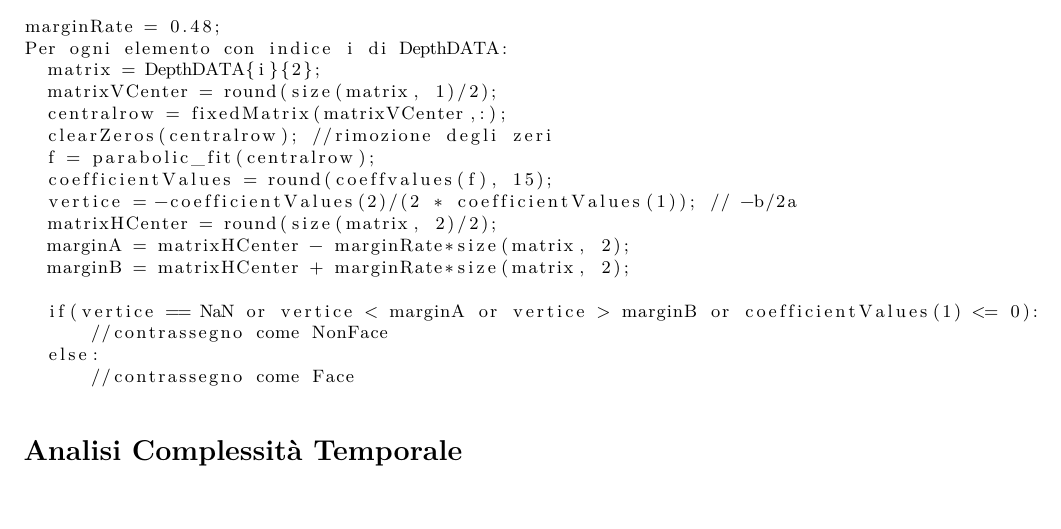
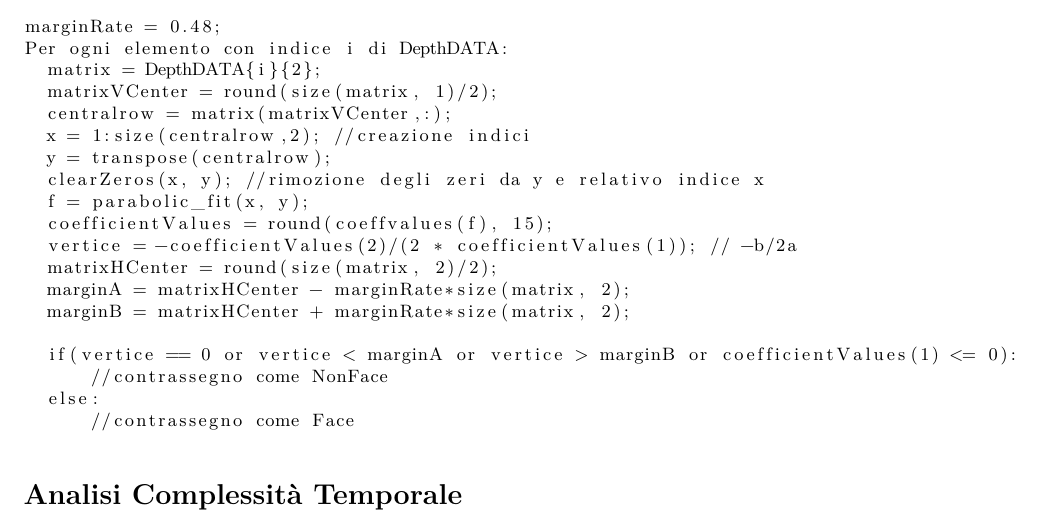
Before and after one commit to marcatofrancesco/reduction-false-positive, a LaTeX document (daConsegnare/documentazione_vanilla.tex): part of page 3 of 4, cut so that both start at the same text, the shorter picture padded with empty space. Compiled offline with pdfLaTeX.

Commit message:
Correzione errori doc

```diff
--- a/daConsegnare/documentazione_vanilla.tex
+++ b/daConsegnare/documentazione_vanilla.tex
@@ -197,16 +197,18 @@ marginRate = 0.48;
 Per ogni elemento con indice i di DepthDATA:
   matrix = DepthDATA{i}{2};
   matrixVCenter = round(size(matrix, 1)/2);
-  centralrow = fixedMatrix(matrixVCenter,:);
-  clearZeros(centralrow); //rimozione degli zeri
-  f = parabolic_fit(centralrow);
+  centralrow = matrix(matrixVCenter,:);
+  x = 1:size(centralrow,2); //creazione indici
+  y = transpose(centralrow);
+  clearZeros(x, y); //rimozione degli zeri da y e relativo indice x
+  f = parabolic_fit(x, y);
   coefficientValues = round(coeffvalues(f), 15);
   vertice = -coefficientValues(2)/(2 * coefficientValues(1)); // -b/2a
   matrixHCenter = round(size(matrix, 2)/2);
   marginA = matrixHCenter - marginRate*size(matrix, 2);
   marginB = matrixHCenter + marginRate*size(matrix, 2);
 
-  if(vertice == NaN or vertice < marginA or vertice > marginB or coefficientValues(1) <= 0):
+  if(vertice == 0 or vertice < marginA or vertice > marginB or coefficientValues(1) <= 0):
       //contrassegno come NonFace
   else:
       //contrassegno come Face
```
Also changed, not shown: daConsegnare/documentazione_vanilla.pdf, 3 other files.
